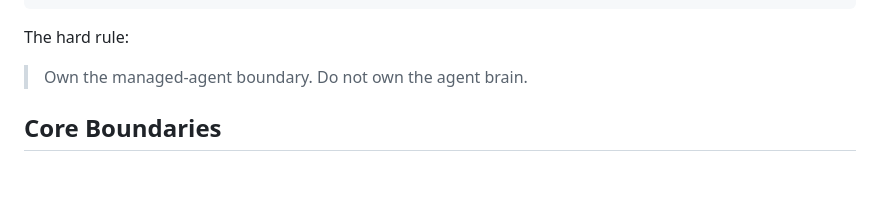
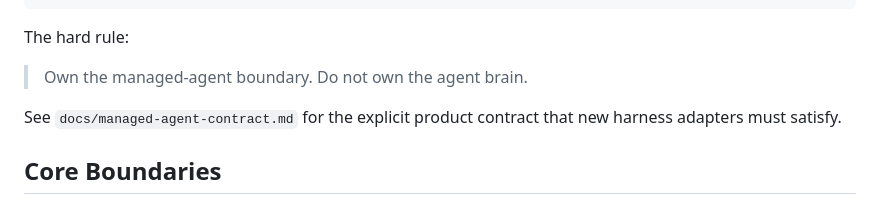
Before and after one commit to stainlu/open-managed-agents, a Markdown page: docs/architecture.md, the part around the change. GitHub-like rendering; blank space fills up the shorter version.

Commit message:
Document managed agent contract

```diff
--- a/docs/architecture.md
+++ b/docs/architecture.md
@@ -26,6 +26,9 @@ Client / SDK
 The hard rule:
 
 > Own the managed-agent boundary. Do not own the agent brain.
+
+See `docs/managed-agent-contract.md` for the explicit product contract that
+new harness adapters must satisfy.
 
 ## Core Boundaries
 
```
Also changed, not shown: docs/managed-agent-contract.md (added, +291 -0 lines).
